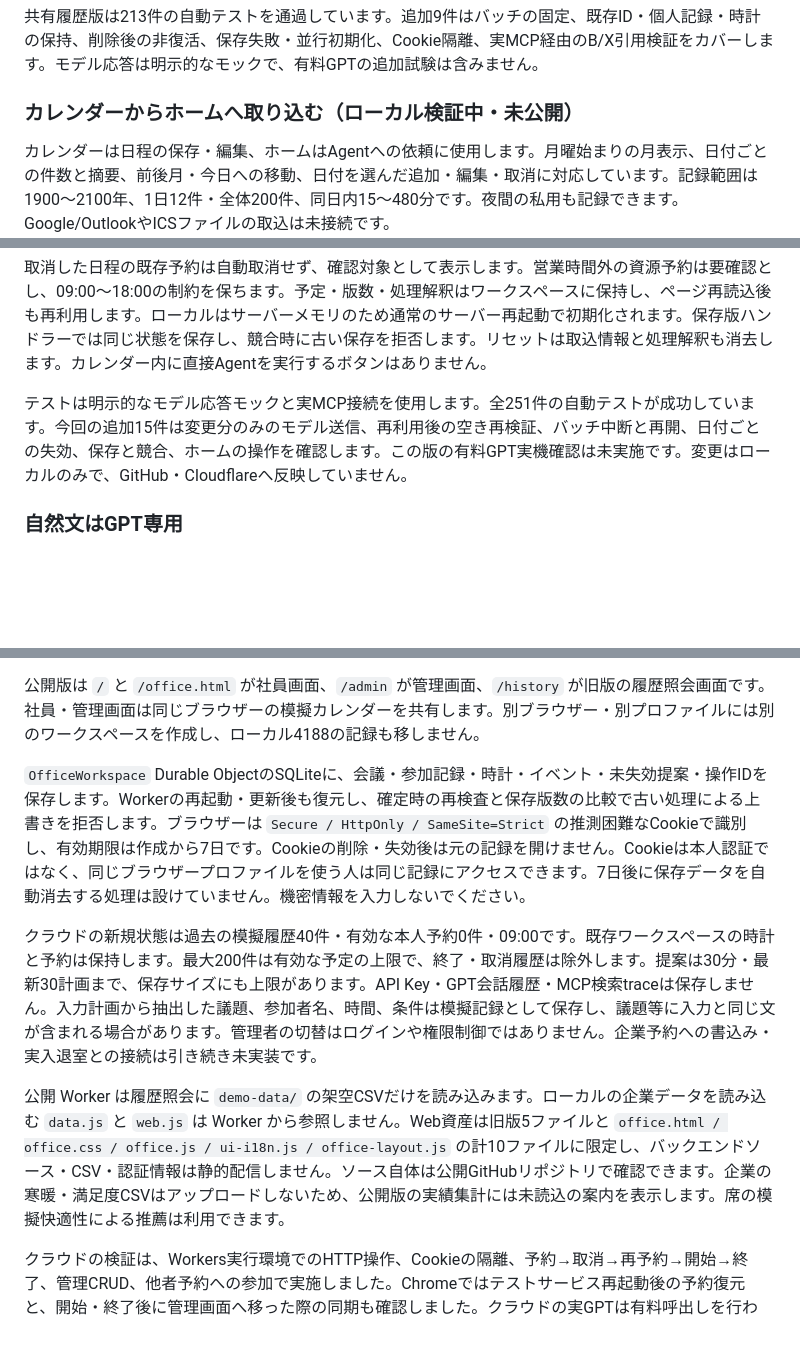
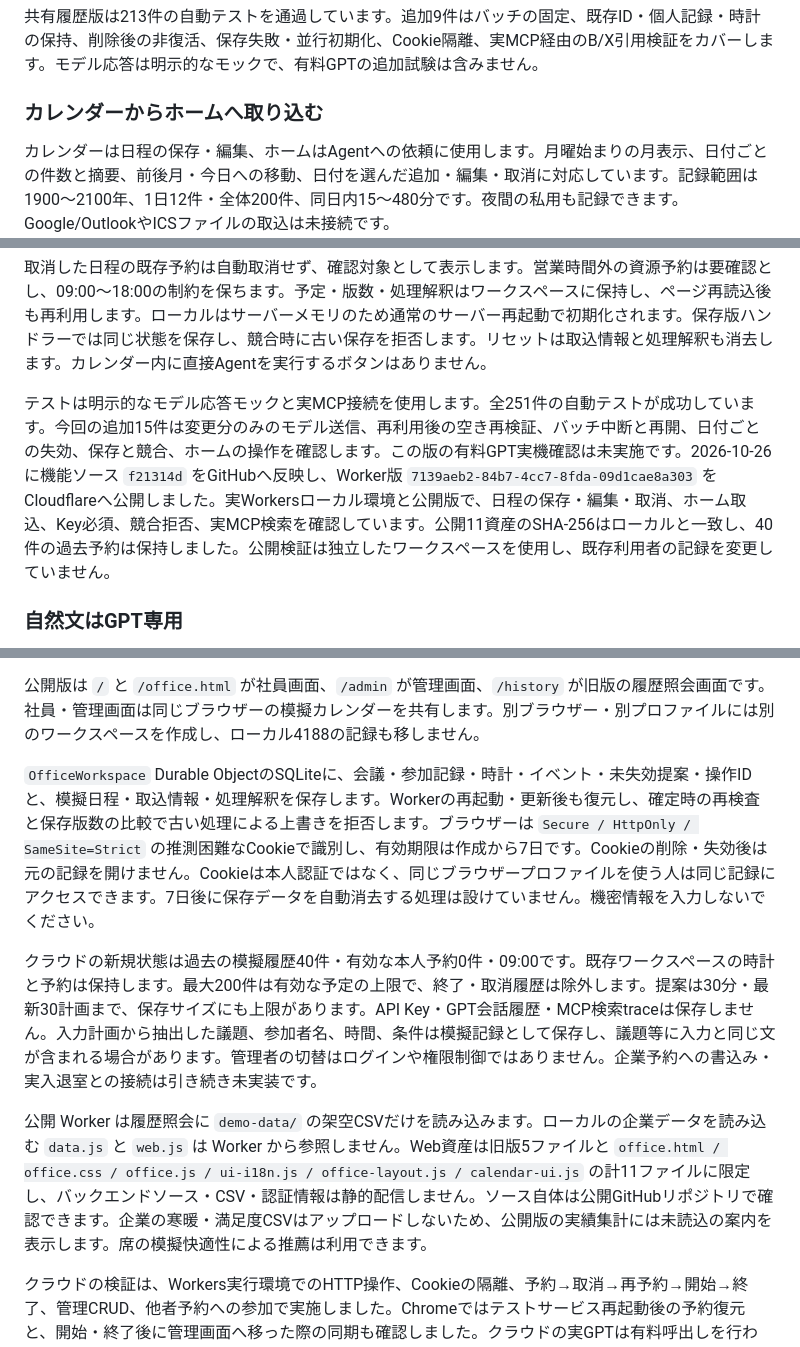
Before and after one commit to linqichenggg/intentspace-office-mcp-demo, a Markdown page: README.md, 3 parts joined by grey strips. Rendered like a GitHub page; blank space fills up the shorter version.

Commit message:
Document verified calendar release and current public assets

```diff
--- a/README.md
+++ b/README.md
@@ -23,7 +23,7 @@
 
 共有履歴版は213件の自動テストを通過しています。追加9件はバッチの固定、既存ID・個人記録・時計の保持、削除後の非復活、保存失敗・並行初期化、Cookie隔離、実MCP経由のB/X引用検証をカバーします。モデル応答は明示的なモックで、有料GPTの追加試験は含みません。
 
-### カレンダーからホームへ取り込む（ローカル検証中・未公開）
+### カレンダーからホームへ取り込む
 
 カレンダーは日程の保存・編集、ホームはAgentへの依頼に使用します。月曜始まりの月表示、日付ごとの件数と摘要、前後月・今日への移動、日付を選んだ追加・編集・取消に対応しています。記録範囲は1900〜2100年、1日12件・全体200件、同日内15〜480分です。夜間の私用も記録できます。Google/OutlookやICSファイルの取込は未接続です。
 
@@ -41,7 +41,7 @@ AgentはResponsesの多段ツール呼び出しで実MCP `get_calendar_events`
 
 取消した日程の既存予約は自動取消せず、確認対象として表示します。営業時間外の資源予約は要確認とし、09:00〜18:00の制約を保ちます。予定・版数・処理解釈はワークスペースに保持し、ページ再読込後も再利用します。ローカルはサーバーメモリのため通常のサーバー再起動で初期化されます。保存版ハンドラーでは同じ状態を保存し、競合時に古い保存を拒否します。リセットは取込情報と処理解釈も消去します。カレンダー内に直接Agentを実行するボタンはありません。
 
-テストは明示的なモデル応答モックと実MCP接続を使用します。全251件の自動テストが成功しています。今回の追加15件は変更分のみのモデル送信、再利用後の空き再検証、バッチ中断と再開、日付ごとの失効、保存と競合、ホームの操作を確認します。この版の有料GPT実機確認は未実施です。変更はローカルのみで、GitHub・Cloudflareへ反映していません。
+テストは明示的なモデル応答モックと実MCP接続を使用します。全251件の自動テストが成功しています。今回の追加15件は変更分のみのモデル送信、再利用後の空き再検証、バッチ中断と再開、日付ごとの失効、保存と競合、ホームの操作を確認します。この版の有料GPT実機確認は未実施です。2026-10-26に機能ソース `f21314d` をGitHubへ反映し、Worker版 `7139aeb2-84b7-4cc7-8fda-09d1cae8a303` をCloudflareへ公開しました。実Workersローカル環境と公開版で、日程の保存・編集・取消、ホーム取込、Key必須、競合拒否、実MCP検索を確認しています。公開11資産のSHA-256はローカルと一致し、40件の過去予約は保持しました。公開検証は独立したワークスペースを使用し、既存利用者の記録を変更していません。
 
 ### 自然文はGPT専用
 
@@ -284,11 +284,11 @@ stdio 接続を使用します。クライアントの設定で、`command` に
 
 公開版は `/` と `/office.html` が社員画面、`/admin` が管理画面、`/history` が旧版の履歴照会画面です。社員・管理画面は同じブラウザーの模擬カレンダーを共有します。別ブラウザー・別プロファイルには別のワークスペースを作成し、ローカル4188の記録も移しません。
 
-`OfficeWorkspace` Durable ObjectのSQLiteに、会議・参加記録・時計・イベント・未失効提案・操作IDを保存します。Workerの再起動・更新後も復元し、確定時の再検査と保存版数の比較で古い処理による上書きを拒否します。ブラウザーは `Secure / HttpOnly / SameSite=Strict` の推測困難なCookieで識別し、有効期限は作成から7日です。Cookieの削除・失効後は元の記録を開けません。Cookieは本人認証ではなく、同じブラウザープロファイルを使う人は同じ記録にアクセスできます。7日後に保存データを自動消去する処理は設けていません。機密情報を入力しないでください。
+`OfficeWorkspace` Durable ObjectのSQLiteに、会議・参加記録・時計・イベント・未失効提案・操作IDと、模擬日程・取込情報・処理解釈を保存します。Workerの再起動・更新後も復元し、確定時の再検査と保存版数の比較で古い処理による上書きを拒否します。ブラウザーは `Secure / HttpOnly / SameSite=Strict` の推測困難なCookieで識別し、有効期限は作成から7日です。Cookieの削除・失効後は元の記録を開けません。Cookieは本人認証ではなく、同じブラウザープロファイルを使う人は同じ記録にアクセスできます。7日後に保存データを自動消去する処理は設けていません。機密情報を入力しないでください。
 
 クラウドの新規状態は過去の模擬履歴40件・有効な本人予約0件・09:00です。既存ワークスペースの時計と予約は保持します。最大200件は有効な予定の上限で、終了・取消履歴は除外します。提案は30分・最新30計画まで、保存サイズにも上限があります。API Key・GPT会話履歴・MCP検索traceは保存しません。入力計画から抽出した議題、参加者名、時間、条件は模擬記録として保存し、議題等に入力と同じ文が含まれる場合があります。管理者の切替はログインや権限制御ではありません。企業予約への書込み・実入退室との接続は引き続き未実装です。
 
-公開 Worker は履歴照会に `demo-data/` の架空CSVだけを読み込みます。ローカルの企業データを読み込む `data.js` と `web.js` は Worker から参照しません。Web資産は旧版5ファイルと `office.html / office.css / office.js / ui-i18n.js / office-layout.js` の計10ファイルに限定し、バックエンドソース・CSV・認証情報は静的配信しません。ソース自体は公開GitHubリポジトリで確認できます。企業の寒暖・満足度CSVはアップロードしないため、公開版の実績集計には未読込の案内を表示します。席の模擬快適性による推薦は利用できます。
+公開 Worker は履歴照会に `demo-data/` の架空CSVだけを読み込みます。ローカルの企業データを読み込む `data.js` と `web.js` は Worker から参照しません。Web資産は旧版5ファイルと `office.html / office.css / office.js / ui-i18n.js / office-layout.js / calendar-ui.js` の計11ファイルに限定し、バックエンドソース・CSV・認証情報は静的配信しません。ソース自体は公開GitHubリポジトリで確認できます。企業の寒暖・満足度CSVはアップロードしないため、公開版の実績集計には未読込の案内を表示します。席の模擬快適性による推薦は利用できます。
 
 クラウドの検証は、Workers実行環境でのHTTP操作、Cookieの隔離、予約→取消→再予約→開始→終了、管理CRUD、他者予約への参加で実施しました。Chromeではテストサービス再起動後の予約復元と、開始・終了後に管理画面へ移った際の同期も確認しました。クラウドの実GPTは有料呼出しを行わず、モックで契約と保存境界を検証しています。ローカルの実GPT確認は前述の1ケースです。
 
```
Also changed, not shown: other parts of README.md (+2 -2 lines).
